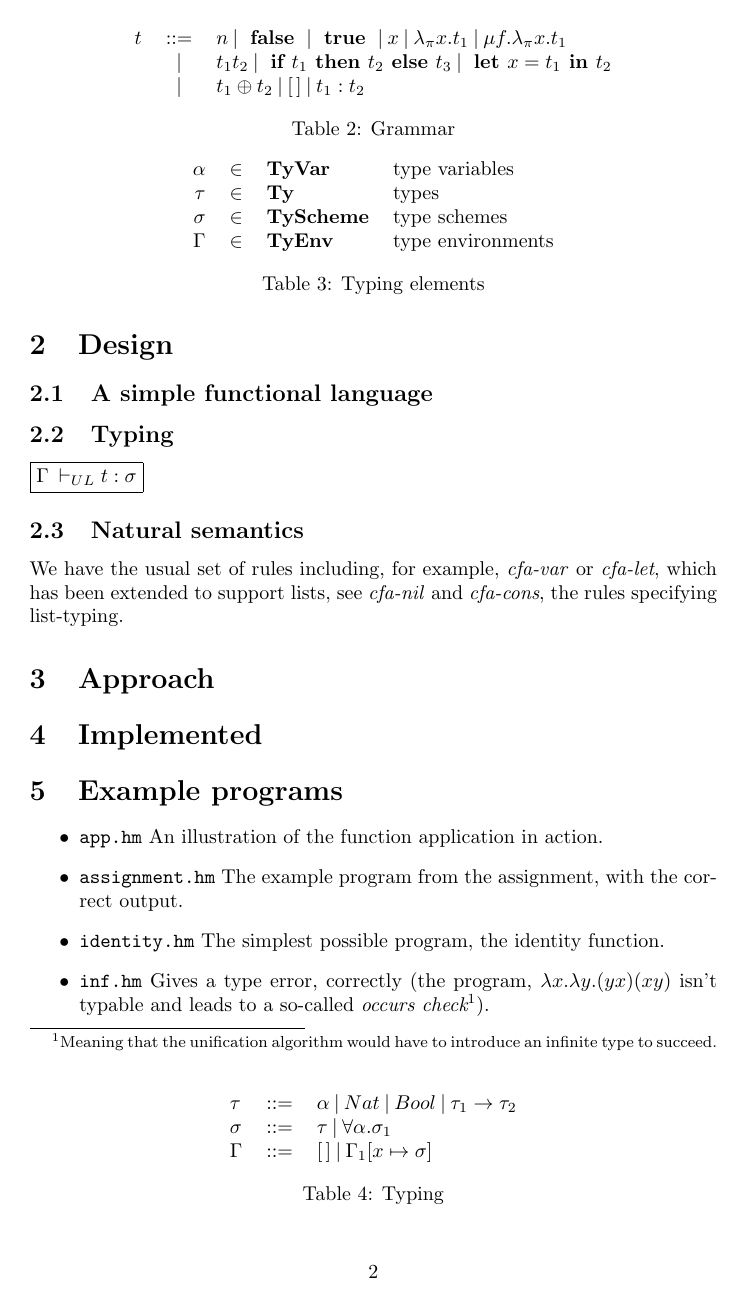
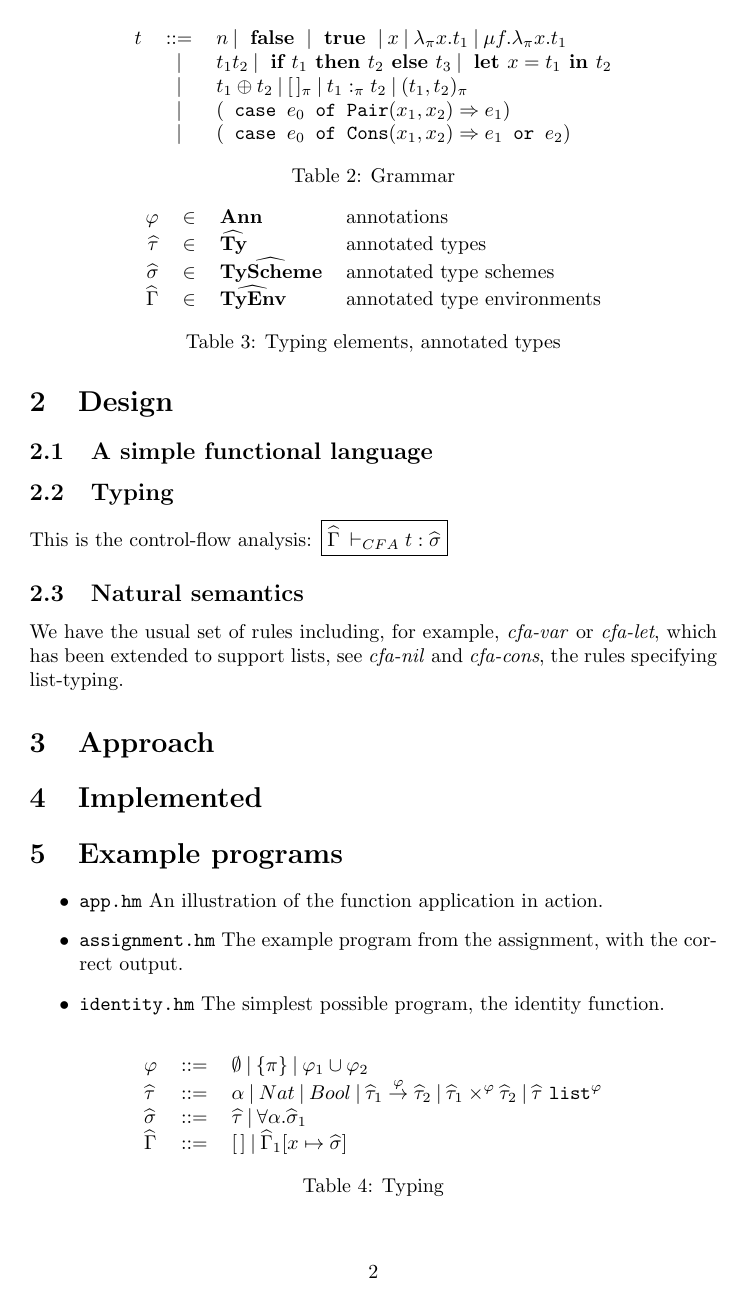
Before and after one commit to toothbrush/apa-proj2, a LaTeX document (doc/main.tex): page 2 of 3. Compiled offline with pdfLaTeX.

Commit message:
formatting and more typing/syntax

```diff
--- a/doc/main.tex
+++ b/doc/main.tex
@@ -46,7 +46,9 @@ data structures. The focus is on lists and pairs, for now.
     \begin{tabular}{lcl}
         $t$ & ::= & $n\: |\: \textbf{ false }\: |\: \textbf{ true }\: |\: x\: |\: \lambda_\pi x.t_1\: |\: \mu f.\lambda_\pi x . t_1$ \\
             & $|$ & $t_1 t_2 \:|\: \textbf{ if } t_1 \textbf{ then } t_2 \textbf{ else } t_3 \:|\: \textbf{ let } x = t_1 \textbf{ in } t_2$\\
-            & $|$ & $t_1 \oplus t_2 \:|\: [\,]\:|\:t_1:t_2 $\\
+            & $|$ & $t_1 \oplus t_2 \:|\: [\,]_\pi \:|\:t_1:_\pi t_2 \: | \: (t_1,t_2)_\pi $ \\
+            & $|$ & $ (\texttt{ case } e_0 \texttt{ of Pair}(x_1,x_2) \Rightarrow e_1)     $ \\
+            & $|$ & $ (\texttt{ case } e_0 \texttt{ of Cons}(x_1,x_2) \Rightarrow e_1 \texttt{ or } e_2)     $ \\
     \end{tabular}
     \caption{Grammar}
     \label{tab:grammar}
@@ -57,26 +59,28 @@ data structures. The focus is on lists and pairs, for now.
 \begin{table}
     \centering
     \begin{tabular}{rcll}
-        $\alpha$ &      $\in$ & \textbf{TyVar}    & type variables  \\
-        $\tau$&         $\in$ & \textbf{Ty}       & types \\
-        $\sigma $&      $\in$ & \textbf{TyScheme} & type schemes\\
-        $\Gamma$&       $\in$ & \textbf{TyEnv}    & type environments  \\
+        $\varphi$ &               $\in$ & \textbf{Ann}                   & annotations \\
+        $\widehat{\tau}$&         $\in$ & $\widehat{\textbf{Ty}      } $ & annotated types \\
+        $\widehat{\sigma} $&      $\in$ & $\widehat{\textbf{TyScheme}} $ & annotated type schemes\\
+        $\widehat{\Gamma}$&       $\in$ & $\widehat{\textbf{TyEnv}   } $ & annotated type environments  \\
     \end{tabular}
-    \caption{Typing elements}
+    \caption{Typing elements, annotated types}
     \label{tab:typingelems}
 \end{table}
 \begin{table}
     \centering
     \begin{tabular}{lcl}
-        $\tau$   & ::= & $\alpha \:|\: Nat \: | \: Bool \: | \: \tau_1 \rightarrow \tau_2 $ \\
-        $\sigma$ & ::= & $\tau \:|\: \forall \alpha. \sigma_1 $ \\
-        $\Gamma$ & ::= & $[\,] \:|\: \Gamma_1[x \mapsto \sigma] $ \\
+        $ \varphi$         & ::= & $ \emptyset \:|\: \{\pi\} \:|\: \varphi_1 \cup \varphi_2 $ \\
+        $\widehat{\tau}$   & ::= & $\alpha \:|\: Nat \: | \: Bool \: | \: \widehat{\tau}_1 \stackrel{\varphi}{\rightarrow} \widehat{\tau}_2 \:|\: \widehat{\tau}_1 \times^\varphi \widehat{\tau}_2 \:|\: \widehat{\tau}~\texttt{list}^\varphi   $ \\
+        $\widehat{\sigma}$ & ::= & $\widehat{\tau} \:|\: \forall \alpha. \widehat{\sigma}_1 $ \\
+        $\widehat{\Gamma}$ & ::= & $[\,] \:|\: \widehat{\Gamma}_1[x \mapsto \widehat{\sigma}] $ \\
     \end{tabular}
     \caption{Typing}
     \label{tab:typing}
 \end{table}
 
-\fbox{$\Gamma\:\vdash_{UL} t : \sigma$}
+This is the control-flow analysis:
+\fbox{$\widehat{\Gamma}\:\vdash_{CFA} t : \widehat{\sigma}$}
 
 \subsection{Natural semantics}
 
```
Also changed, not shown: doc/main.tex (4 more changed lines).
